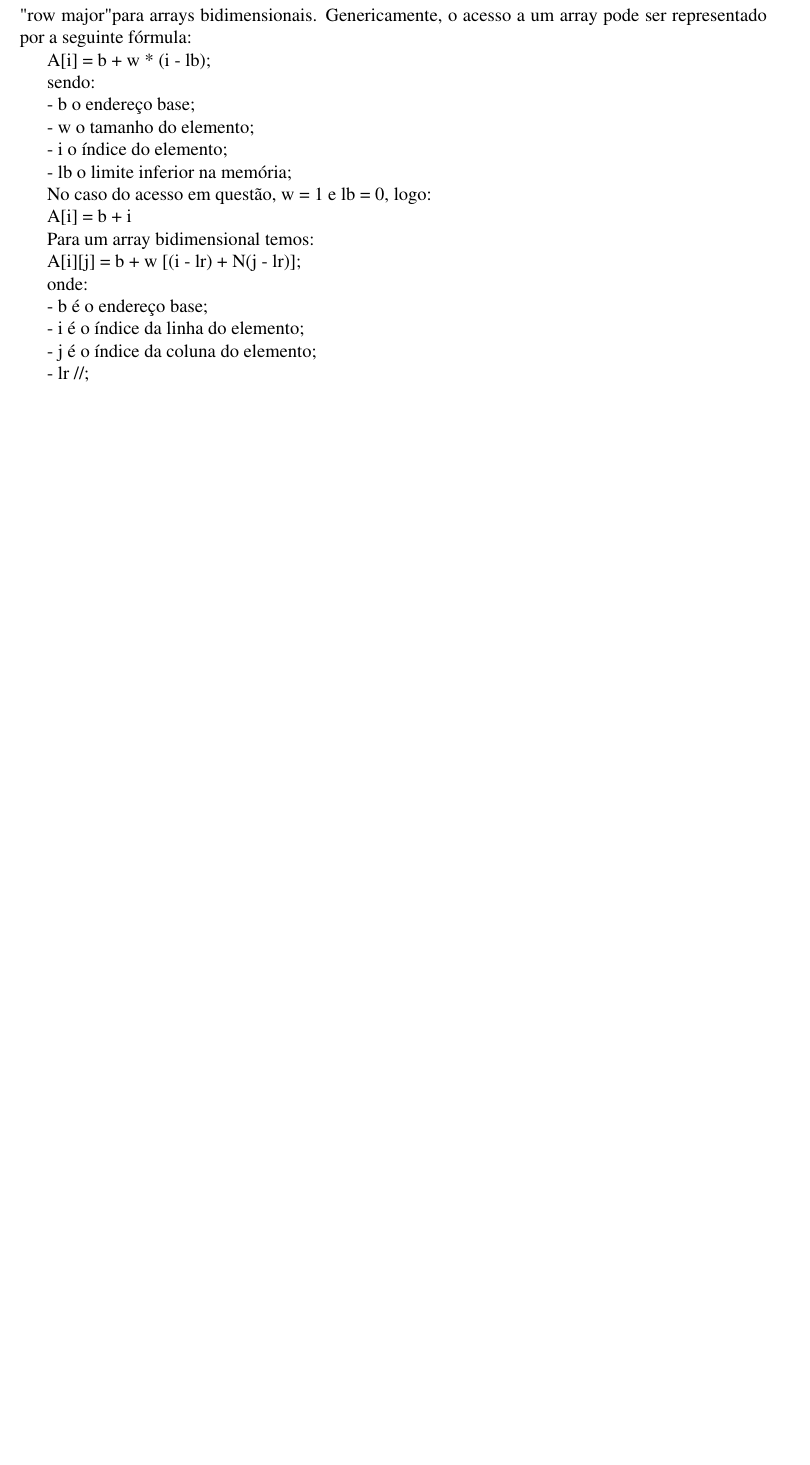
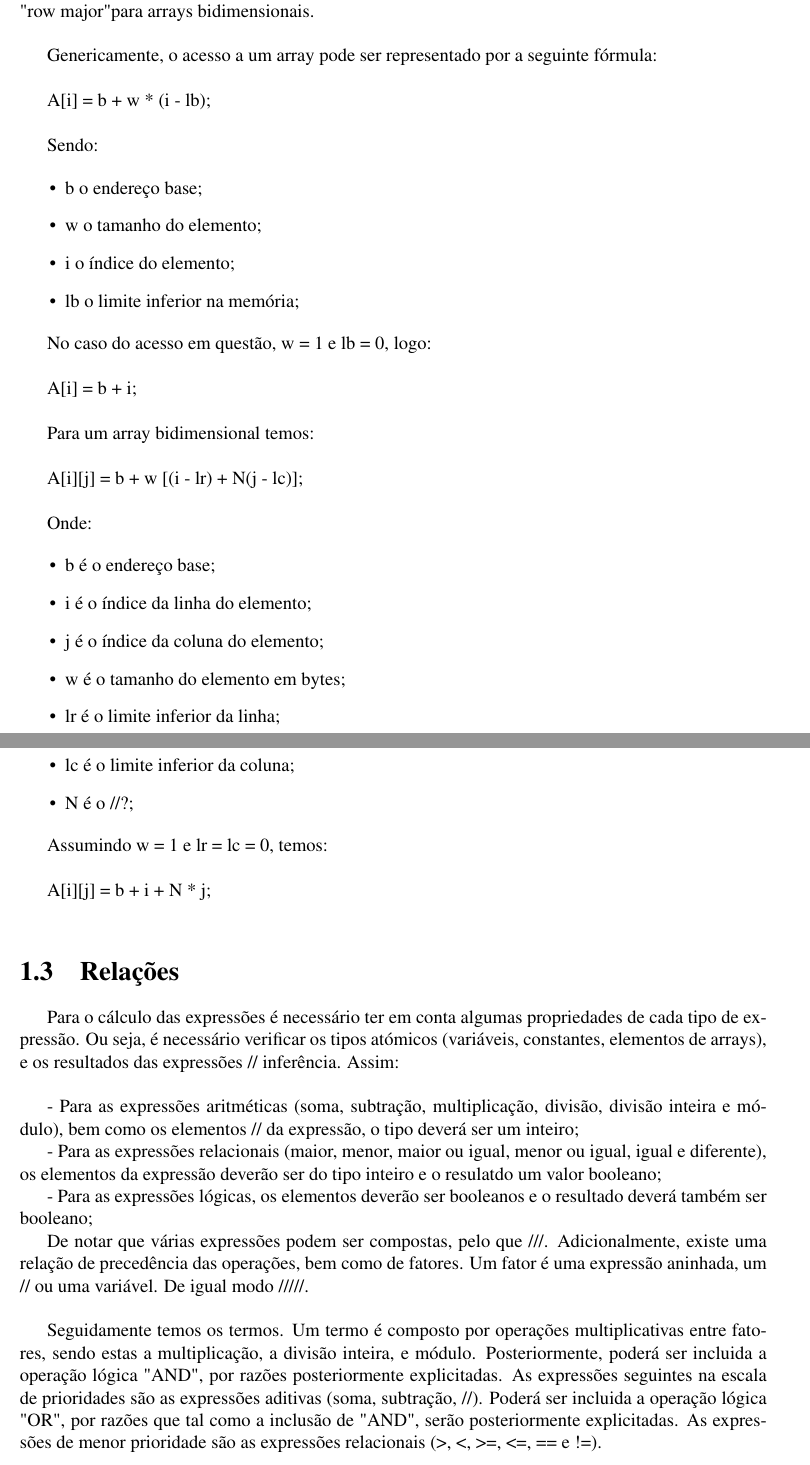
Before and after one commit to b-p3r/PL1516, a LaTeX document (2TP/report/rel.tex, which reads 2TP/report/chapters/cap1-analise-problema.tex): part of page 7 of 18 before the commit and two parts of pages 7 and 8 of 19 after it, the two joined at a grey line, cut so that both start at the same text, the shorter picture padded with empty space. Compiled offline with pdfLaTeX; a LaTeX package or settings file that is missing is left out.

Commit message:
Alteração a ficheiro tex  relativo a analise do problema

```diff
--- a/2TP/report/chapters/cap1-analise-problema.tex
+++ b/2TP/report/chapters/cap1-analise-problema.tex
@@ -36 +39,2 @@ Uma linguagem imperativa completa necessita de permitir pelo menos três estrutu
 
+De igual modo, permitindo a linguagem acesso a estruturas do tipo array, é necessário ter em conta que qualquer array, independentemente da dimensão, é representado em memória como um único array // uma dimensão. Contudo, é necessário establecer regras para o acesso a arrays uni e bidimensionais. Para garantir a eficácia da linguagem, considerar-se-á que o acesso será feito em "row major" para arrays bidimensionais.\\
@@ -38,36 +41,56 @@ Uma linguagem imperativa completa necessita de permitir pelo menos três estrutu
 
-Por uma questão de simplificação do código, poderá adicionalmente permitir a estrutura IF()THEN{}.
+Genericamente, o acesso a um array pode ser representado por a seguinte fórmula:\\
 
-De igual modo, permitindo a linguagem acesso a estruturas do tipo array, é necessário ter em conta que qualquer array, independentemente da dimensão, é representado em memória como um único array // uma dimensão. Contudo, é necessário establecer regras para o acesso a arrays uni e bidimensionais. Para garantir a eficácia da linguagem, considerar-se-á que o acesso será feito em "row major" para arrays bidimensionais.
-Genericamente, o acesso a um array pode ser representado por a seguinte fórmula:
+A[i] = b + w * (i - lb);\\
 
-A[i] = b + w * (i - lb);
+Sendo:
 
-sendo:
+\begin{itemize}
+\item b o endereço base;
+\item w o tamanho do elemento;
+\item i o índice do elemento;
+\item lb o limite inferior na memória;
+\end{itemize}
 
-- b o endereço base;
+No caso do acesso em questão, w = 1 e lb = 0, logo:\\
 
-- w o tamanho do elemento;
-
-- i o índice do elemento;
-
-- lb o limite inferior na memória;
-
-No caso do acesso em questão, w = 1 e lb = 0, logo:
-
-A[i] = b + i
+A[i] = b + i;\\
 
 
-Para um array bidimensional temos:
+Para um array bidimensional temos:\\
 
-A[i][j] = b + w [(i - lr) + N(j - lr)];
+A[i][j] = b + w [(i - lr) + N(j - lc)];\\
 
-onde:
+Onde:
 
-- b é o endereço base;
+\begin{itemize}
+\item b é o endereço base;
+\item i é o índice da linha do elemento;
+\item j é o índice da coluna do elemento;
+\item w é o tamanho do elemento em bytes;
+\item lr é o limite inferior da linha;
+\item lc é o limite inferior da coluna;
+\item N é o //?;
+\end{itemize}
 
-- i é o índice da linha do elemento;
+Assumindo w = 1 e lr = lc = 0, temos:\\
 
-- j é o índice da coluna do elemento;
+A[i][j] = b + i + N * j;\\
 
-- lr //;
+
+\section{Relações}
+\label{sec:relacoes:analise}
+
+Para o cálculo das expressões é necessário ter em conta algumas propriedades de cada tipo de expressão. Ou seja, é necessário verificar os tipos atómicos (variáveis, constantes, elementos de arrays), e os resultados das expressões  // inferência. Assim:\\
+
+- Para as expressões aritméticas (soma, subtração, multiplicação, divisão, divisão inteira e módulo), bem como os elementos // da expressão, o tipo deverá ser um inteiro;
+
+- Para as expressões relacionais (maior, menor, maior ou igual, menor ou igual, igual e diferente), os elementos da expressão deverão ser do tipo inteiro e o resulatdo um valor booleano;
+
+- Para as expressões lógicas, os elementos deverão ser booleanos e o resultado deverá também ser booleano;
+
+De notar que várias expressões podem ser compostas, pelo que ///. Adicionalmente, existe uma relação de precedência das operações, bem como de fatores. Um fator é uma expressão aninhada, um // ou uma variável. De igual modo /////.\\
+
+Seguidamente temos os termos. Um termo é composto por operações multiplicativas entre fatores, sendo estas a multiplicação, a divisão inteira, e módulo. Posteriormente, poderá ser incluida a operação lógica "AND", por razões posteriormente explicitadas. As expressões seguintes na escala de prioridades são as expressões aditivas (soma, subtração, //). Poderá ser incluida a operação lógica "OR", por razões que tal como a inclusão de "AND", serão posteriormente explicitadas. As expressões de menor prioridade são as expressões relacionais (>, <, >=, <=, == e !=).\\
+
+Para a execução do programa é necessário definir as instruções e operações que o definem. O programa pode efetuar cálculos utilizando as expressões previamente mencionadas. Note-se no entanto que subprogrmas podem ter ou não parâmetros, e devolver ou não um valor. Visto que a alocação de memória é efetuada numa stack virtual, é necessário, ///, criar uma frame no topo da stack com todas as variáveis locais declaradas, e parâmetros alocados em memória. Para distinguir o programa principal, a linguagem usa um sistema de níveis, em cada nível assume o valor 0 para o programa principal e o valor 1 para subprogramas. Finalmente, o início e fim de cada programa ou subprograma deve estar devidamente assinalado.
```
Also changed, not shown: 2TP/report/chapters/cap1-analise-problema.tex (26 more changed lines).
